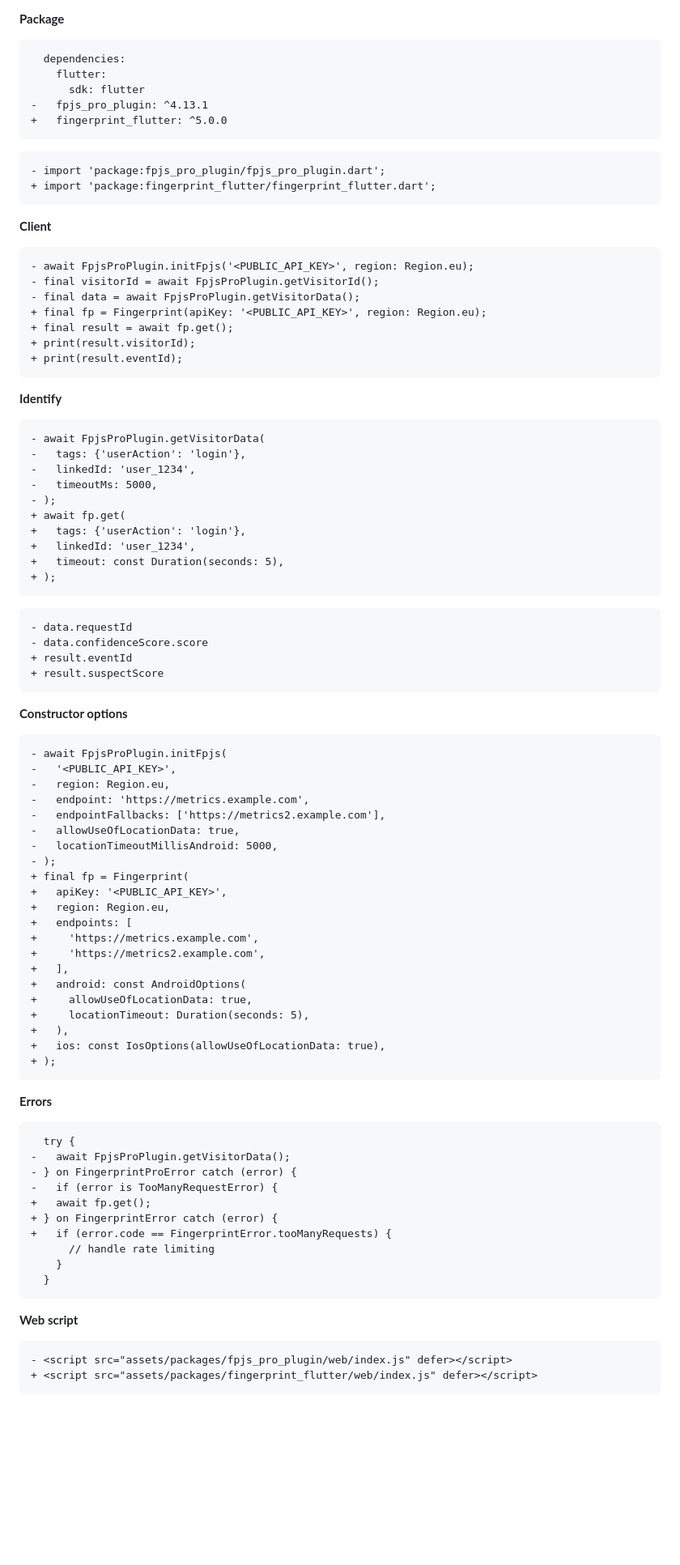
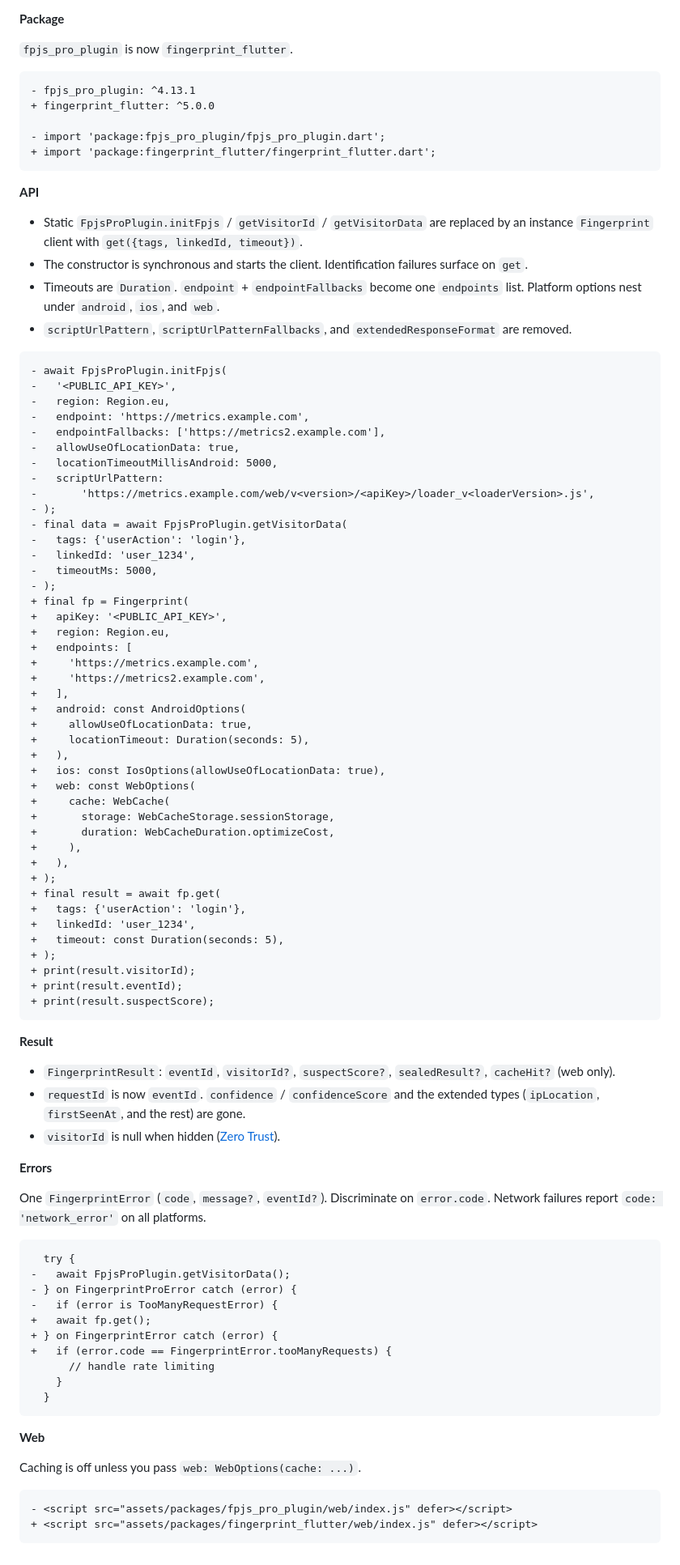
Before and after one commit to fingerprintjs/fingerprintjs-pro-flutter, a Markdown page: .changeset/v5-api-migration.md, the part around one of its changes. Shown at 81% size. Rendered like a GitHub page; blank space fills up the shorter version.

Commit message:
docs: shorten the 5.0.0 changeset

````diff
--- a/.changeset/v5-api-migration.md
+++ b/.changeset/v5-api-migration.md
@@ -72,54 +13,22 @@ final fp = Fingerprint(
 
 **Package**
 
-```diff
-  dependencies:
-    flutter:
-      sdk: flutter
--   fpjs_pro_plugin: ^4.13.1
-+   fingerprint_flutter: ^5.0.0
-```
+`fpjs_pro_plugin` is now `fingerprint_flutter`.
 
 ```diff
+- fpjs_pro_plugin: ^4.13.1
++ fingerprint_flutter: ^5.0.0
+
 - import 'package:fpjs_pro_plugin/fpjs_pro_plugin.dart';
 + import 'package:fingerprint_flutter/fingerprint_flutter.dart';
 ```
 
-**Client**
+**API**
 
-```diff
-- await FpjsProPlugin.initFpjs('<PUBLIC_API_KEY>', region: Region.eu);
-- final visitorId = await FpjsProPlugin.getVisitorId();
-- final data = await FpjsProPlugin.getVisitorData();
-+ final fp = Fingerprint(apiKey: '<PUBLIC_API_KEY>', region: Region.eu);
-+ final result = await fp.get();
-+ print(result.visitorId);
-+ print(result.eventId);
-```
-
-**Identify**
-
-```diff
-- await FpjsProPlugin.getVisitorData(
--   tags: {'userAction': 'login'},
--   linkedId: 'user_1234',
--   timeoutMs: 5000,
-- );
-+ await fp.get(
-+   tags: {'userAction': 'login'},
-+   linkedId: 'user_1234',
-+   timeout: const Duration(seconds: 5),
-+ );
-```
-
-```diff
-- data.requestId
-- data.confidenceScore.score
-+ result.eventId
-+ result.suspectScore
-```
-
-**Constructor options**
+- Static `FpjsProPlugin.initFpjs` / `getVisitorId` / `getVisitorData` are replaced by an instance `Fingerprint` client with `get({tags, linkedId, timeout})`.
+- The constructor is synchronous and starts the client. Identification failures surface on `get`.
+- Timeouts are `Duration`. `endpoint` + `endpointFallbacks` become one `endpoints` list. Platform options nest under `android`, `ios`, and `web`.
+- `scriptUrlPattern`, `scriptUrlPatternFallbacks`, and `extendedResponseFormat` are removed.
 
 ```diff
 - await FpjsProPlugin.initFpjs(
@@ -129,6 +38,13 @@ final fp = Fingerprint(
 -   endpointFallbacks: ['https://metrics2.example.com'],
 -   allowUseOfLocationData: true,
 -   locationTimeoutMillisAndroid: 5000,
+-   scriptUrlPattern:
+-       'https://metrics.example.com/web/v<version>/<apiKey>/loader_v<loaderVersion>.js',
+- );
+- final data = await FpjsProPlugin.getVisitorData(
+-   tags: {'userAction': 'login'},
+-   linkedId: 'user_1234',
+-   timeoutMs: 5000,
 - );
 + final fp = Fingerprint(
 +   apiKey: '<PUBLIC_API_KEY>',
@@ -142,10 +58,32 @@ final fp = Fingerprint(
 +     locationTimeout: Duration(seconds: 5),
 +   ),
 +   ios: const IosOptions(allowUseOfLocationData: true),
++   web: const WebOptions(
++     cache: WebCache(
++       storage: WebCacheStorage.sessionStorage,
++       duration: WebCacheDuration.optimizeCost,
++     ),
++   ),
 + );
++ final result = await fp.get(
++   tags: {'userAction': 'login'},
++   linkedId: 'user_1234',
++   timeout: const Duration(seconds: 5),
++ );
++ print(result.visitorId);
++ print(result.eventId);
++ print(result.suspectScore);
 ```
 
+**Result**
+
+- `FingerprintResult`: `eventId`, `visitorId?`, `suspectScore?`, `sealedResult?`, `cacheHit?` (web only).
+- `requestId` is now `eventId`. `confidence` / `confidenceScore` and the extended types (`ipLocation`, `firstSeenAt`, and the rest) are gone.
+- `visitorId` is null when hidden ([Zero Trust](https://dev.fingerprint.com/docs/zero-trust-mode)).
+
 **Errors**
+
+One `FingerprintError` (`code`, `message?`, `eventId?`). Discriminate on `error.code`. Network failures report `code: 'network_error'` on all platforms.
 
 ```diff
   try {
@@ -160,7 +98,9 @@ final fp = Fingerprint(
   }
 ```
 
-**Web script**
+**Web**
+
+Caching is off unless you pass `web: WebOptions(cache: ...)`.
 
 ```diff
 - <script src="assets/packages/fpjs_pro_plugin/web/index.js" defer></script>
````
Also changed, not shown: other parts of .changeset/v5-api-migration.md (+4 -63 lines).
